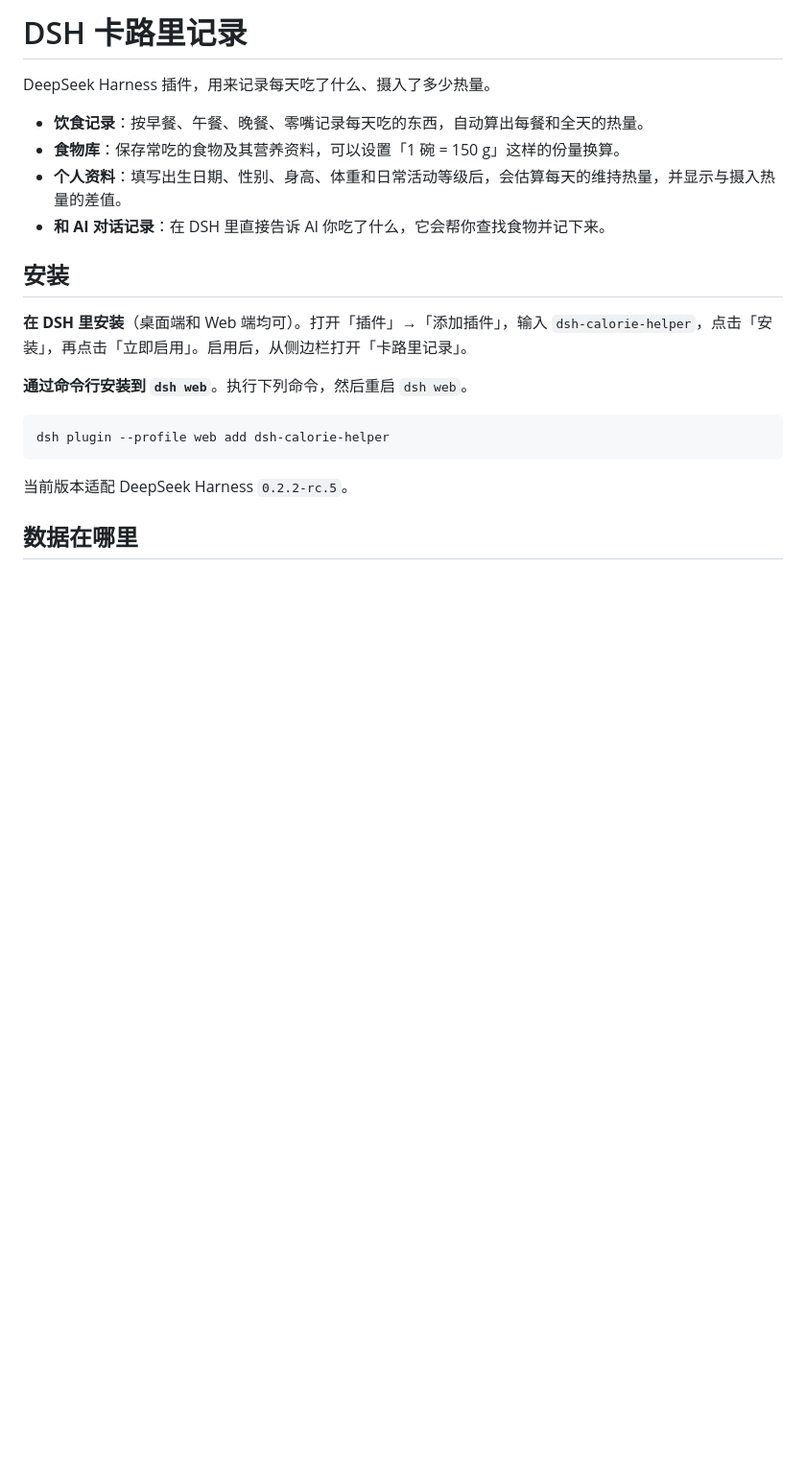
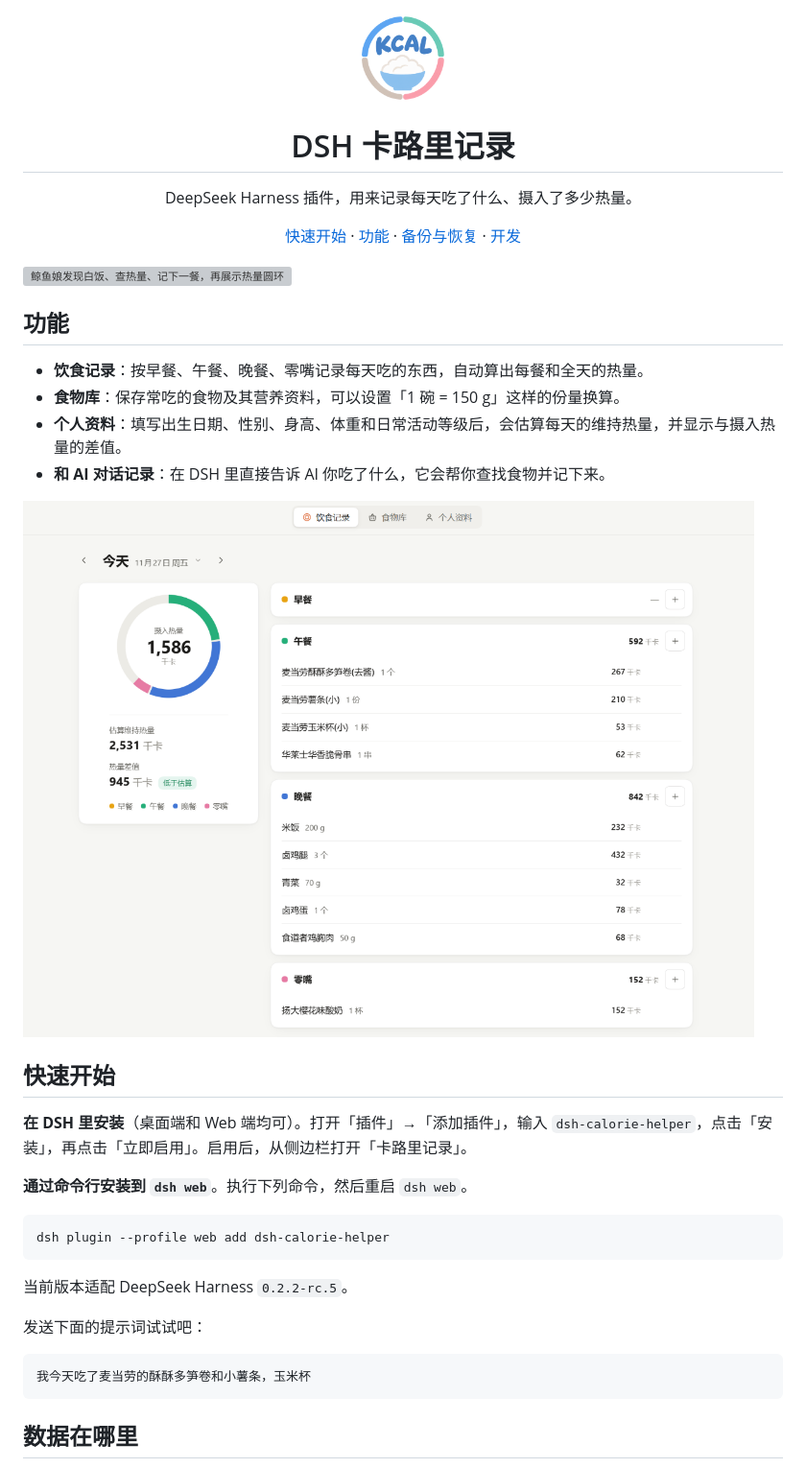
Before and after one commit to Laucky67/DSH-CalorieHelper, a Markdown page: README.md, the part around the change. Shown at 96% size. Drawn GitHub-style; pictures changed too: .github/assets/diet-log.png (added), .github/assets/project-logo.png (added); blank space fills up the shorter version; grey boxes are pictures that could not be loaded.

Commit message:
docs(readme): 完善readme

````diff
--- a/README.md
+++ b/README.md
@@ -1,13 +1,30 @@
-# DSH 卡路里记录
+<p align="center">
+  <img src=".github/assets/project-logo.png" width="96" height="96" alt="DSH 卡路里记录 Logo">
+</p>
 
-DeepSeek Harness 插件，用来记录每天吃了什么、摄入了多少热量。
+<h1 align="center">DSH 卡路里记录</h1>
+
+<p align="center">DeepSeek Harness 插件，用来记录每天吃了什么、摄入了多少热量。</p>
+
+<p align="center">
+  <a href="#快速开始">快速开始</a> ·
+  <a href="#功能">功能</a> ·
+  <a href="#备份与恢复">备份与恢复</a> ·
+  <a href="#开发">开发</a>
+</p>
+
+![鲸鱼娘发现白饭、查热量、记下一餐，再展示热量圆环](.github/assets/meal-logging-banner.png)
+
+## 功能
 
 - **饮食记录**：按早餐、午餐、晚餐、零嘴记录每天吃的东西，自动算出每餐和全天的热量。
 - **食物库**：保存常吃的食物及其营养资料，可以设置「1 碗 = 150 g」这样的份量换算。
 - **个人资料**：填写出生日期、性别、身高、体重和日常活动等级后，会估算每天的维持热量，并显示与摄入热量的差值。
 - **和 AI 对话记录**：在 DSH 里直接告诉 AI 你吃了什么，它会帮你查找食物并记下来。
 
-## 安装
+![今日饮食记录，左侧是热量圆环和热量差值，右侧按餐次列出食物与热量](.github/assets/diet-log.png)
+
+## 快速开始
 
 **在 DSH 里安装**（桌面端和 Web 端均可）。打开「插件」→「添加插件」，输入 `dsh-calorie-helper`，点击「安装」，再点击「立即启用」。启用后，从侧边栏打开「卡路里记录」。
 
@@ -18,6 +35,12 @@ dsh plugin --profile web add dsh-calorie-helper
 ```
 
 当前版本适配 DeepSeek Harness `0.2.2-rc.5`。
+
+发送下面的提示词试试吧：
+
+```prompt
+我今天吃了麦当劳的酥酥多笋卷和小薯条，玉米杯
+```
 
 ## 数据在哪里
 
````
Also changed, not shown: 1 other file.
